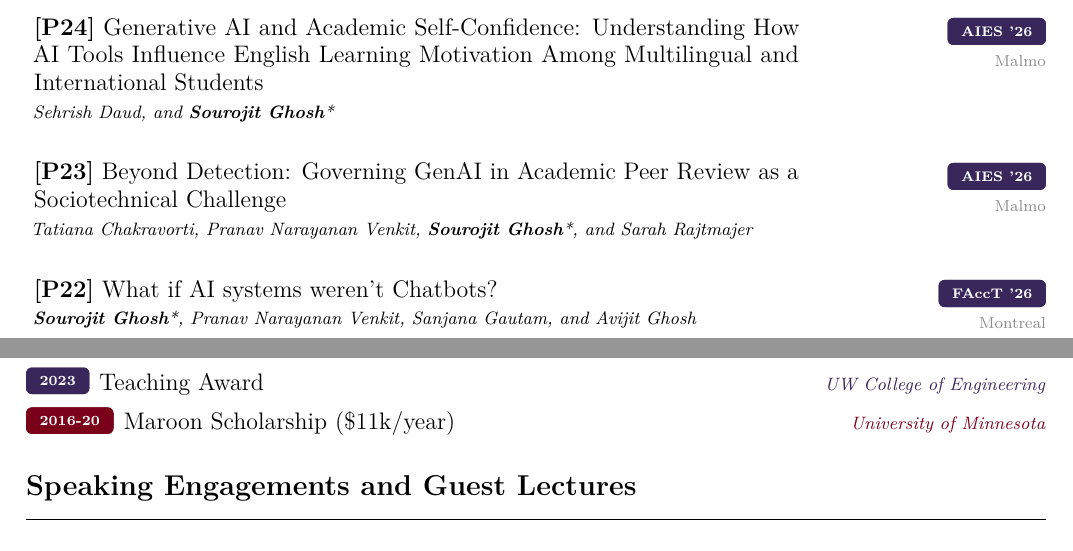
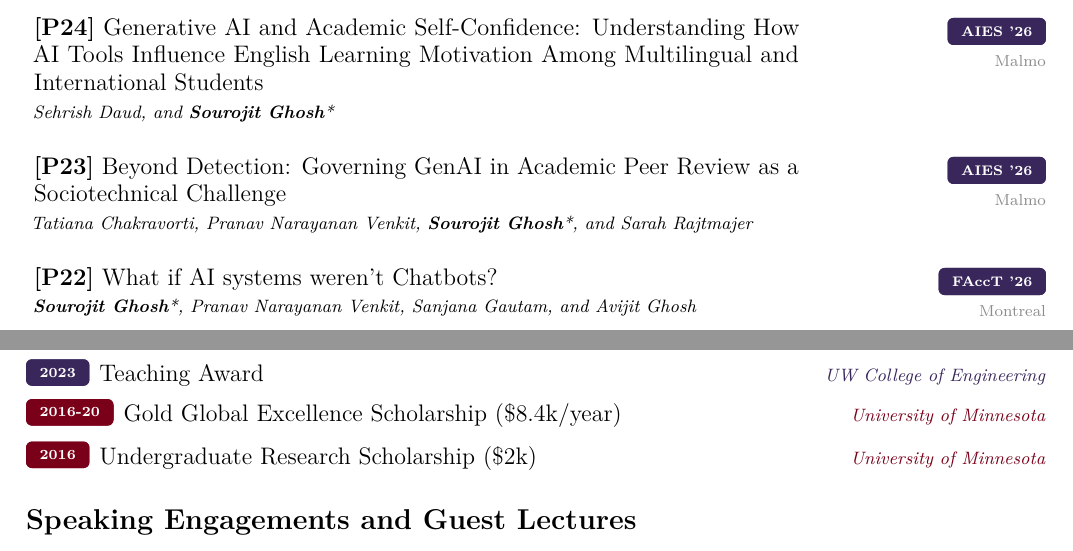
Before and after one commit to SourojitGhosh/Faculty-CV, a LaTeX document (main.tex): two parts of pages 1 and 7 of 11, joined at a grey line, cut so that both start at the same text. Compiled offline with pdfLaTeX.

Commit message:
Updates from Overleaf

```diff
--- a/main.tex
+++ b/main.tex
@@ -134,7 +134,7 @@
     \raisebox{-5pt}{#3}\\[2pt]
     \textcolor{lightgray}{\footnotesize #4}
   \end{minipage}
-  \vspace{8pt}
+  \vspace{5pt}
 }
 
 \newcommand{\jourentry}[3]{%
@@ -149,7 +149,7 @@
   \begin{minipage}[t]{0.24\linewidth}\raggedleft
     \raisebox{-5pt}{#3}\\[2pt]
   \end{minipage}
-  \vspace{8pt}
+  \vspace{5pt}
 }
 
 \newcommand{\wkentry}[4]{%
@@ -165,7 +165,7 @@
     \raisebox{-5pt}{#3}\\[2pt]
     \textcolor{lightgray}{\footnotesize #4}
   \end{minipage}
-  \vspace{8pt}
+  \vspace{5pt}
 }
 
 \newcommand{\bookchapter}[4]{%
@@ -182,7 +182,7 @@
   \begin{minipage}[t]{0.14\linewidth}\raggedleft
     \raisebox{-5pt}{#4}\\[2pt]
   \end{minipage}
-  \vspace{8pt}
+  \vspace{5pt}
 }
 
 \newcommand{\lrentry}[4]{%
@@ -198,7 +198,7 @@
     \raisebox{-5pt}{#3}\\[2pt]
     \textcolor{lightgray}{\footnotesize #4}
   \end{minipage}
-  \vspace{8pt}
+  \vspace{5pt}
 }
 
 \newtcbox{\sectionpill}{
@@ -245,7 +245,7 @@
   \end{minipage}\par\vspace{2pt}
   \noindent
   \begin{minipage}[t]{0.85\linewidth} #3 \end{minipage}\par
-  \vspace{8pt}
+  \vspace{5pt}
 }
 
 \newcommand{\umnexpentry}[3]{%
@@ -259,7 +259,7 @@
   \end{minipage}\par\vspace{2pt}
   \noindent
   \begin{minipage}[t]{0.85\linewidth} #3 \end{minipage}\par
-  \vspace{8pt}
+  \vspace{5pt}
 }
 
 \newcommand{\uncexpentry}[3]{%
@@ -273,7 +273,7 @@
   \end{minipage}\par\vspace{2pt}
   \noindent
   \begin{minipage}[t]{0.85\linewidth} #3 \end{minipage}\par
-  \vspace{8pt}
+  \vspace{5pt}
 }
 
 \newcommand{\tablerow}[3]{%
@@ -682,8 +682,8 @@ Doctoral Thesis: \textbf{Exploring Representational Harms of \\  Generative AI S
 \uwrow{2024}{Husky100, Class of 2024}{University of Washington}
 \uwrow{2023}{Award of Excellence in Teaching}{\hfill UW HCDE}
 \uwrow{2023}{Teaching Award}{\hfill UW College of Engineering}
-\umnrow{2016-20}{Maroon Scholarship (\$11k/year)}{University of Minnesota}
-
+\umnrow{2016-20}{Gold Global Excellence Scholarship (\$8.4k/year)}{University of Minnesota}
+\umnrow{2016}{Undergraduate Research Scholarship (\$2k)}{University of Minnesota}
 \section{Speaking Engagements and Guest Lectures}
 
 \noindent\sectionpill{Speaking Engagements}\vspace{3pt}
```
Also changed, not shown: main.tex (10 more changed lines).
